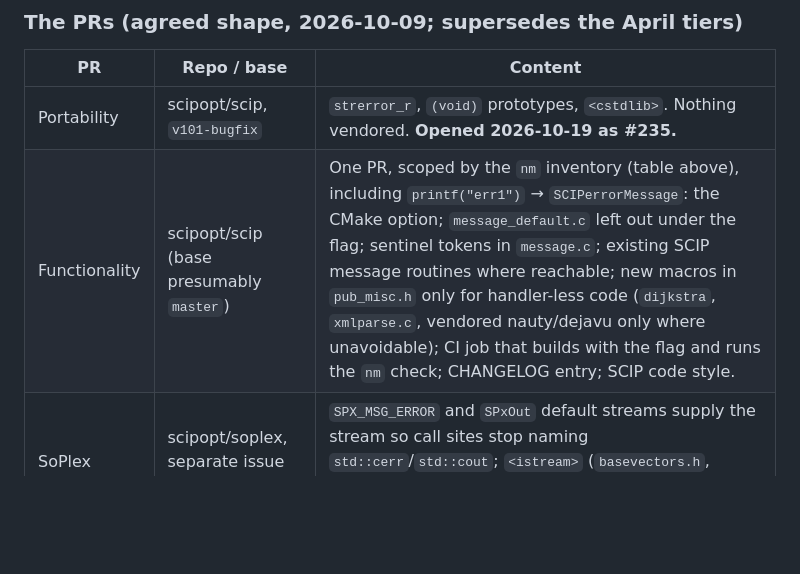
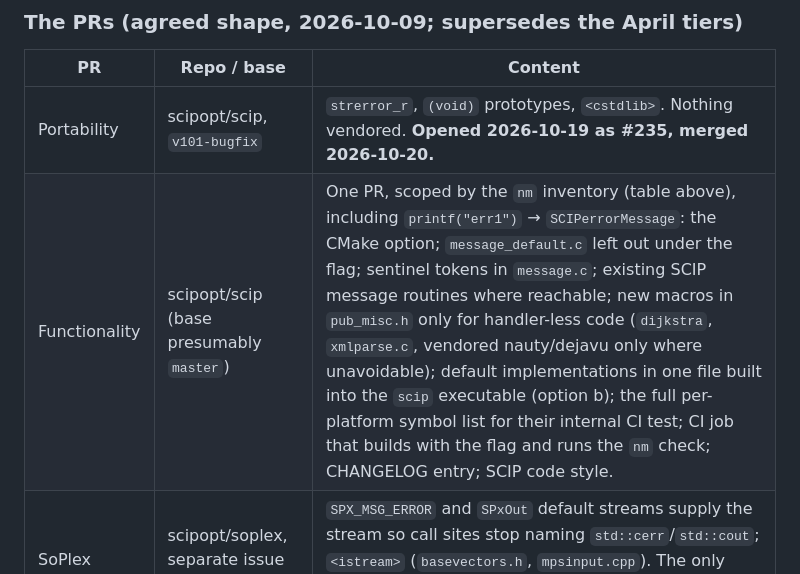
Before and after one commit to bnaras/scip, a Markdown page: inst/plan/patches_pr_plan.md, the part around one of its changes. GitHub-like rendering; blank space fills up the shorter version.

```diff
--- a/inst/plan/patches_pr_plan.md
+++ b/inst/plan/patches_pr_plan.md
@@ -186,8 +200,8 @@ let the upstream documentation suggest `longjmp` is supported.
 
 | PR | Repo / base | Content |
 |----|-------------|---------|
-| Portability | scipopt/scip, `v101-bugfix` | `strerror_r`, `(void)` prototypes, `<cstdlib>`. Nothing vendored. **Opened 2026-10-19 as #235.** |
-| Functionality | scipopt/scip (base presumably `master`) | One PR, scoped by the `nm` inventory (table above), including `printf("err1")` → `SCIPerrorMessage`: the CMake option; `message_default.c` left out under the flag; sentinel tokens in `message.c`; existing SCIP message routines where reachable; new macros in `pub_misc.h` only for handler-less code (`dijkstra`, `xmlparse.c`, vendored nauty/dejavu only where unavoidable); CI job that builds with the flag and runs the `nm` check; CHANGELOG entry; SCIP code style. |
+| Portability | scipopt/scip, `v101-bugfix` | `strerror_r`, `(void)` prototypes, `<cstdlib>`. Nothing vendored. **Opened 2026-10-19 as #235, merged 2026-10-20.** |
+| Functionality | scipopt/scip (base presumably `master`) | One PR, scoped by the `nm` inventory (table above), including `printf("err1")` → `SCIPerrorMessage`: the CMake option; `message_default.c` left out under the flag; sentinel tokens in `message.c`; existing SCIP message routines where reachable; new macros in `pub_misc.h` only for handler-less code (`dijkstra`, `xmlparse.c`, vendored nauty/dejavu only where unavoidable); default implementations in one file built into the `scip` executable (option b); the full per-platform symbol list for their internal CI test; CI job that builds with the flag and runs the `nm` check; CHANGELOG entry; SCIP code style. |
 | SoPlex | scipopt/soplex, separate issue first | `SPX_MSG_ERROR` and `SPxOut` default streams supply the stream so call sites stop naming `std::cerr`/`std::cout`; `<istream>` (`basevectors.h`, `mpsinput.cpp`). The only layer with no downstream workaround (C++ streams are not macro-reachable). |
 
 Stays as R-only patches: the CppAD pragma comment-outs and `%zu` fixes (CppAD
```
Also changed, not shown: other parts of inst/plan/patches_pr_plan.md (+25 -11 lines), Build_Notes/README.md (+6 -4 lines).
